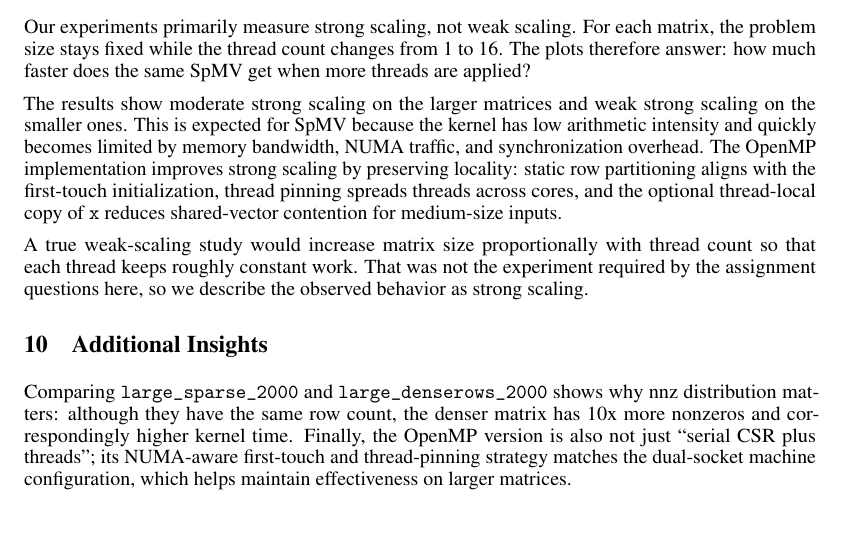
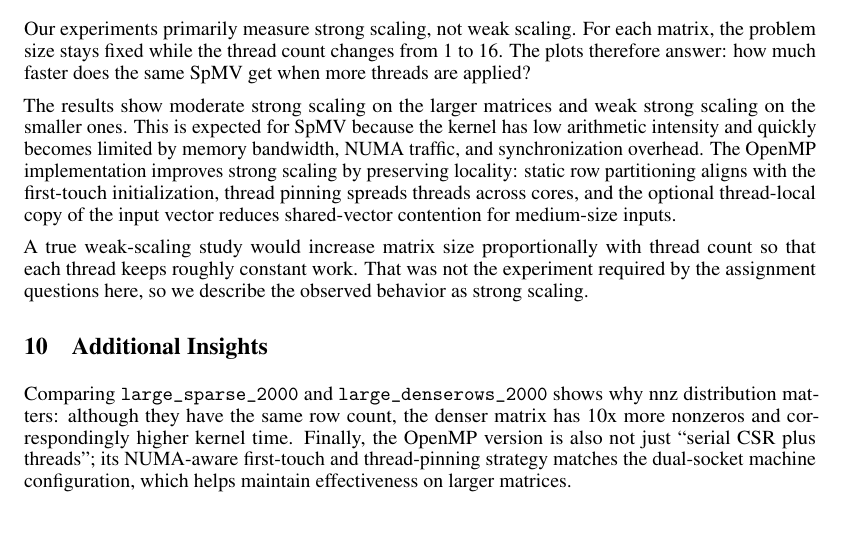
Before and after one commit to namwoam/pdp, a LaTeX problem sheet (hw1/report.tex): part of page 4 of 4, cut so that both start at the same text. Compiled offline with pdfLaTeX.

Commit message:
chore: x -> input vector

```diff
--- a/hw1/report.tex
+++ b/hw1/report.tex
@@ -155,7 +155,7 @@ Figure~\ref{fig:thread-scaling} plots both runtime and speedup versus thread cou
 
 Our experiments primarily measure strong scaling, not weak scaling. For each matrix, the problem size stays fixed while the thread count changes from 1 to 16. The plots therefore answer: how much faster does the same SpMV get when more threads are applied?
 
-The results show moderate strong scaling on the larger matrices and weak strong scaling on the smaller ones. This is expected for SpMV because the kernel has low arithmetic intensity and quickly becomes limited by memory bandwidth, NUMA traffic, and synchronization overhead. The OpenMP implementation improves strong scaling by preserving locality: static row partitioning aligns with the first-touch initialization, thread pinning spreads threads across cores, and the optional thread-local copy of \texttt{x} reduces shared-vector contention for medium-size inputs.
+The results show moderate strong scaling on the larger matrices and weak strong scaling on the smaller ones. This is expected for SpMV because the kernel has low arithmetic intensity and quickly becomes limited by memory bandwidth, NUMA traffic, and synchronization overhead. The OpenMP implementation improves strong scaling by preserving locality: static row partitioning aligns with the first-touch initialization, thread pinning spreads threads across cores, and the optional thread-local copy of the input vector reduces shared-vector contention for medium-size inputs.
 
 A true weak-scaling study would increase matrix size proportionally with thread count so that each thread keeps roughly constant work. That was not the experiment required by the assignment questions here, so we describe the observed behavior as strong scaling.
 
```
Also changed, not shown: hw1/report.pdf.
